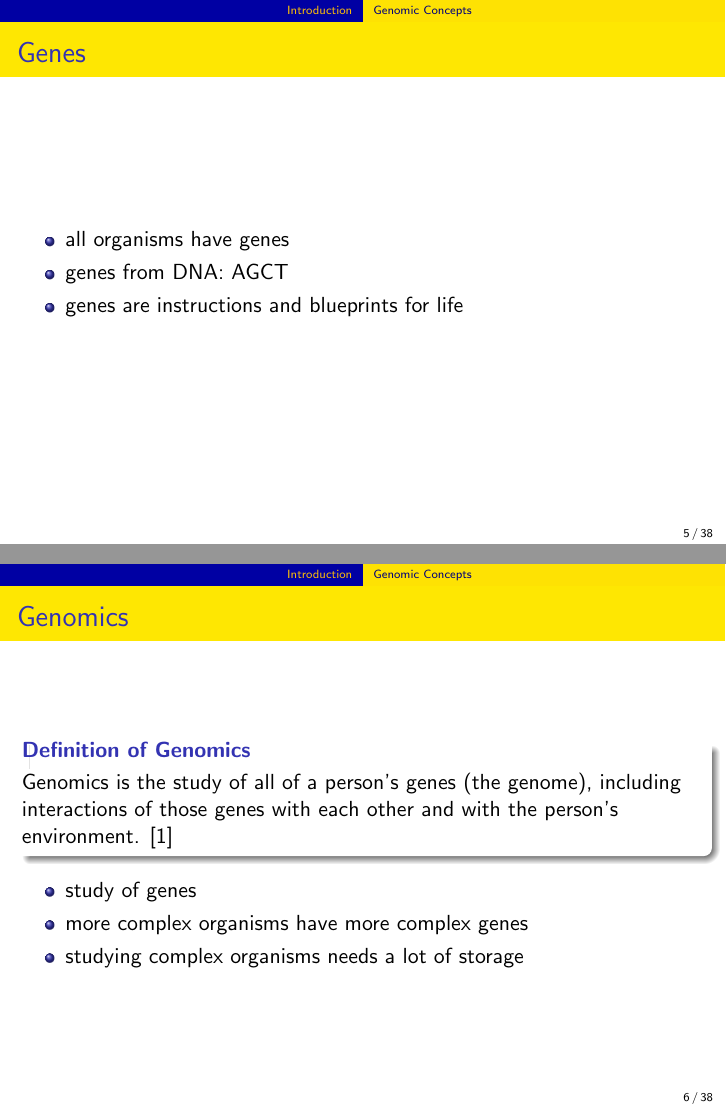
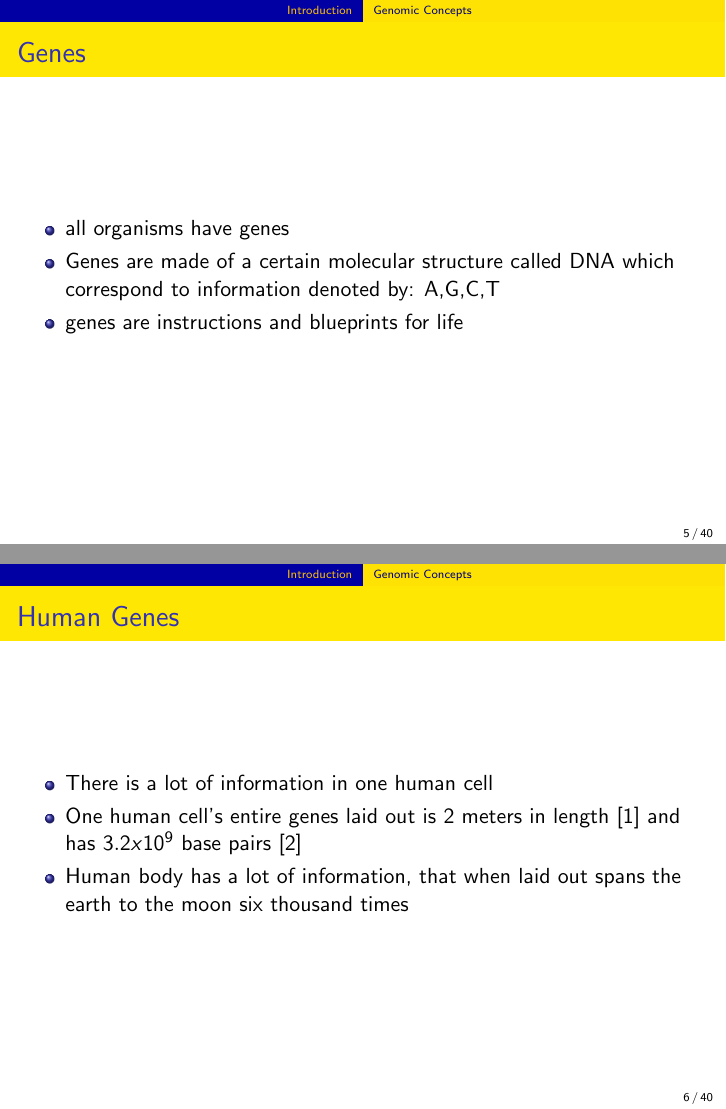
Before and after one commit to cidazc/198-Thesis, LaTeX slides (Paper2020ACM/Presentation.tex): pages 5 and 6 of 38 before the commit and pages 5 and 6 of 40 after it, joined at a grey line. Compiled offline with pdfLaTeX.

Commit message:
Fixed grammar for presentation and cleaned up abstract

```diff
--- a/Paper2020ACM/Presentation.tex
+++ b/Paper2020ACM/Presentation.tex
@@ -179,35 +179,54 @@ University of the Philippine - Diliman\\ % Your institution for the title page
 \begin{frame}{Genes}
   \begin{itemize}
     \item all organisms have genes
-    \item genes from DNA: AGCT
+    \item Genes are made of a certain molecular structure called DNA which correspond to information denoted by: A,G,C,T
     \item genes are instructions and blueprints for life
 \end{itemize}
 \end{frame}
+
+\begin{frame}{Human Genes}
+  \begin{itemize}
+    \item There is a lot of information in one human cell
+    \item One human cell's entire genes laid out is 2 meters in length \cite{ency_sci_tech} and has $3.2x10^9$ base pairs \cite{introgenomics}
+    \item Human body has a lot of information, that when laid out spans the earth to the moon six thousand times
+\end{itemize}
+\end{frame}
+
 
 \begin{frame}{Genomics}
   \begin{block} {\textbf{Definition of Genomics}}
     Genomics is the study of all of a person's genes (the genome), including interactions of those genes with each other and with the person's environment. \cite{genomics-definition}
   \end{block}
   \begin{itemize}
-    \item study of genes
-    \item more complex organisms have more complex genes
-    \item studying complex organisms needs a lot of storage
+    \item \textbf{Genomics}: study of whole sets of genes and their interactions \cite{campbell}
+    \item More complex organisms have more complex genes (many parts and interactions)
+    \item Studying these complex organisms needs a lot of storage
+    \item The current online portal mainly used to study this is NCBI \cite{campbell}
   \end{itemize}
 \end{frame}
 
 \begin{frame}{Sequencing}
   \begin{itemize}
-    \item reading genes from cells is sequencing
-    \item replications(coverage) \& fragmentation of DNA to read
-    \item store the many fragments
+    \item Reading genes from cells is sequencing
+    \item Replications (coverage) \& Fragmentation of DNA is necessary to read
+    \item Every read stores the many fragments
+    \item Each sequence read is redundant and uses a lot of space
+  \end{itemize}
+\end{frame}
+
+\begin{frame}{Human Genome Project Successes}
+  \begin{itemize}
+    \item 2 years after, the project led to a whole genome project for chimpanzees (human's closest relative) \cite{campbell}
+    \item These led to many whole genome analysis of organisms (around 4,300 in 2013) \cite{campbell}
+    \item Growing amount of research and data from genome research.
   \end{itemize}
 \end{frame}
 
 \begin{frame}{Human Genome Project}
   \begin{itemize}
-    \item finished in 2003, project wanted to read the entire human genome
-    \item didn't have the tools at the time
-    \item big cost, many institutions, 10 years
+    \item Finished in 2003, project wanted to read the entire human genome
+    \item Didn't have the mature tools at the time
+    \item Big cost, many institutions, 10 years
   \end{itemize}
 \end{frame}
 
```
Also changed, not shown: Paper2020ACM/Paper2020.tex (+0 -12 lines), Paper2020ACM/Presentation.tex (2 more changed lines).
